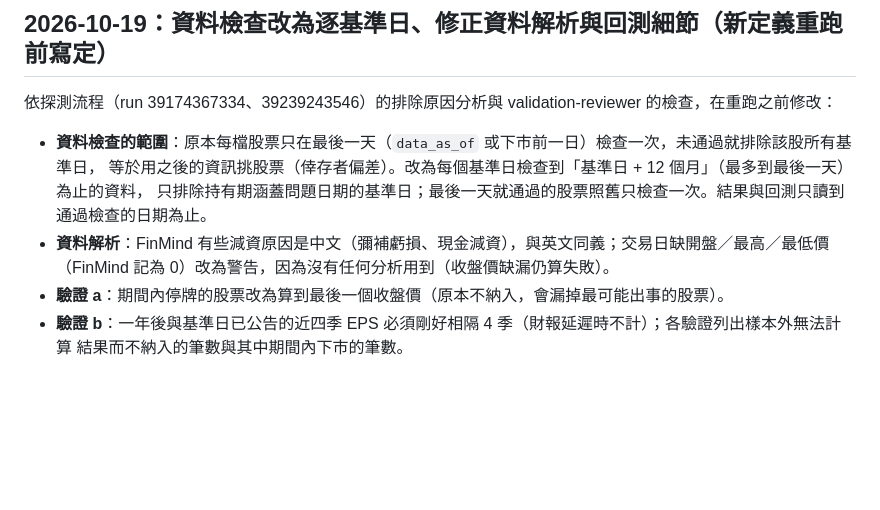
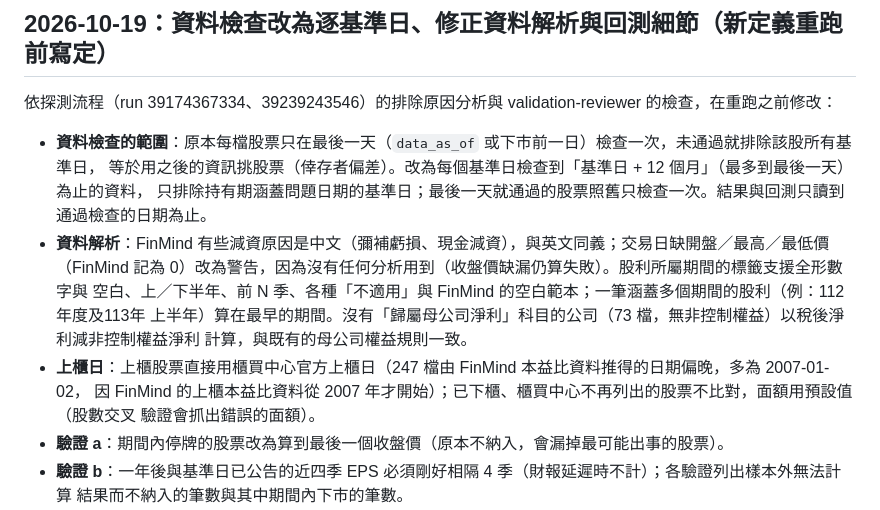
Before and after one commit to yize-c/Stock, a Markdown page: calibration/CHANGELOG.md, the part around the change. Rendered like a GitHub page; blank space fills up the shorter version.

Commit message:
docs: record the calibration exclusion fixes and the open data decisions
Co-Authored-By: Claude Opus 5.5 <noreply@anthropic.com>
Claude-Session: https://claude.ai/code/session_01S6eTxTAAj8f9bR2fvfNjmq

```diff
--- a/calibration/CHANGELOG.md
+++ b/calibration/CHANGELOG.md
@@ -79,7 +79,13 @@
   等於用之後的資訊挑股票（倖存者偏差）。改為每個基準日檢查到「基準日 + 12 個月」（最多到最後一天）為止的資料，
   只排除持有期涵蓋問題日期的基準日；最後一天就通過的股票照舊只檢查一次。結果與回測只讀到通過檢查的日期為止。
 - **資料解析**：FinMind 有些減資原因是中文（彌補虧損、現金減資），與英文同義；交易日缺開盤／最高／最低價
-  （FinMind 記為 0）改為警告，因為沒有任何分析用到（收盤價缺漏仍算失敗）。
+  （FinMind 記為 0）改為警告，因為沒有任何分析用到（收盤價缺漏仍算失敗）。股利所屬期間的標籤支援全形數字與
+  空白、上／下半年、前 N 季、各種「不適用」與 FinMind 的空白範本；一筆涵蓋多個期間的股利（例：112年度及113年
+  上半年）算在最早的期間。沒有「歸屬母公司淨利」科目的公司（73 檔，無非控制權益）以稅後淨利減非控制權益淨利
+  計算，與既有的母公司權益規則一致。
+- **上櫃日**：上櫃股票直接用櫃買中心官方上櫃日（247 檔由 FinMind 本益比資料推得的日期偏晚，多為 2007-01-02，
+  因 FinMind 的上櫃本益比資料從 2007 年才開始）；已下櫃、櫃買中心不再列出的股票不比對，面額用預設值（股數交叉
+  驗證會抓出錯誤的面額）。
 - **驗證 a**：期間內停牌的股票改為算到最後一個收盤價（原本不納入，會漏掉最可能出事的股票）。
 - **驗證 b**：一年後與基準日已公告的近四季 EPS 必須剛好相隔 4 季（財報延遲時不計）；各驗證列出樣本外無法計算
   結果而不納入的筆數與其中期間內下市的筆數。
```
Also changed, not shown: CLAUDE.md (+2 -1 lines).
